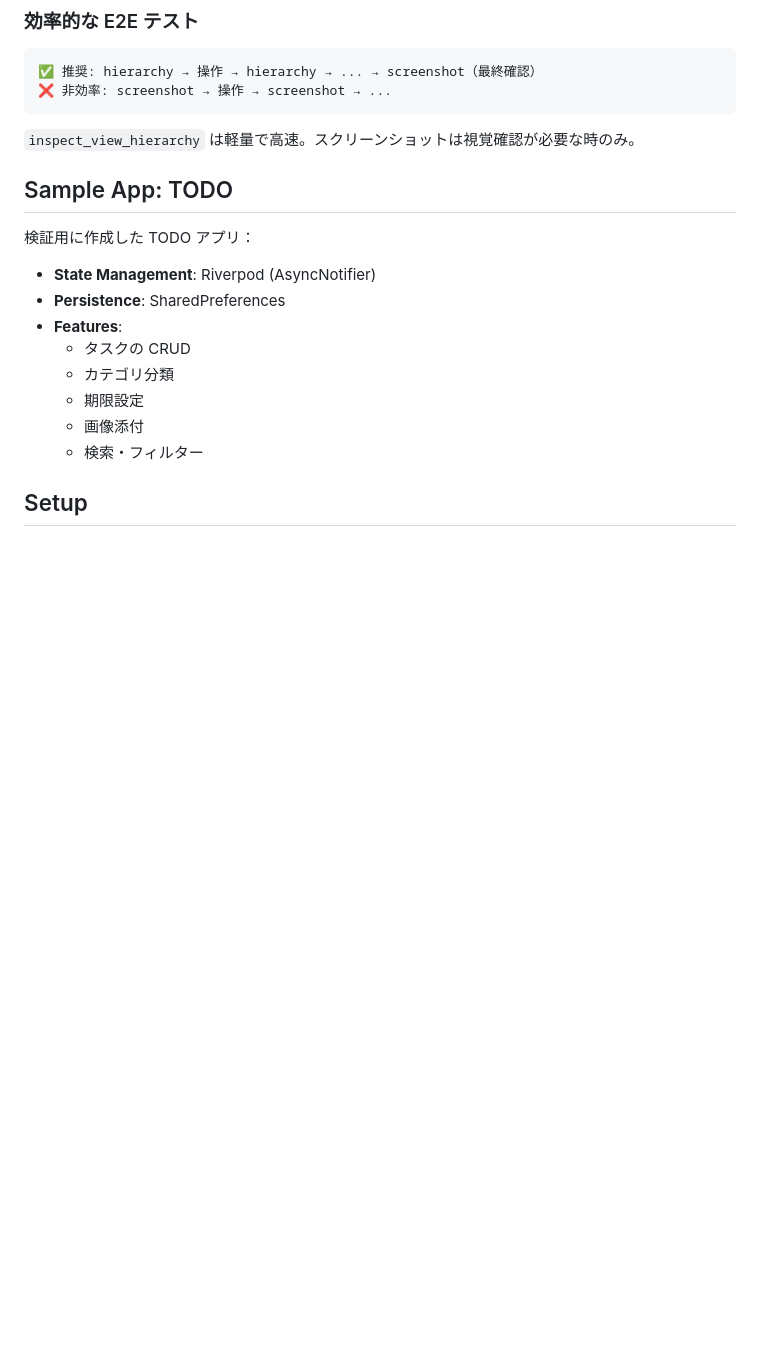
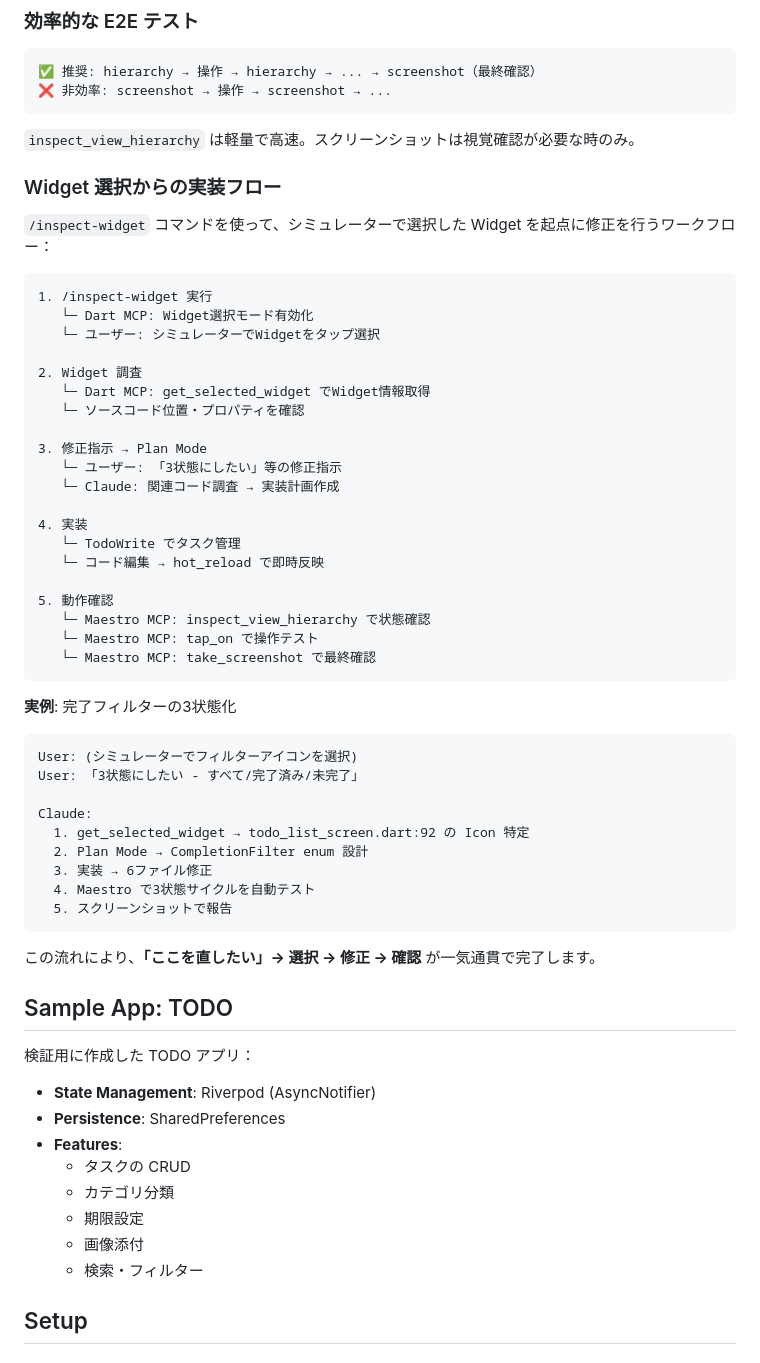
Before and after one commit to K9i-0/flutter_e2e_investigation, a Markdown page: README.md, the part around the change. GitHub-like rendering; blank space fills up the shorter version.

Commit message:
docs: add widget selection workflow to README
🤖 Generated with [Claude Code](https://claude.com/claude-code)

Co-Authored-By: Claude Opus 4.5 <noreply@anthropic.com>

````diff
--- a/README.md
+++ b/README.md
@@ -102,6 +102,49 @@ Claude Code が実行する開発フロー：
 
 `inspect_view_hierarchy` は軽量で高速。スクリーンショットは視覚確認が必要な時のみ。
 
+### Widget 選択からの実装フロー
+
+`/inspect-widget` コマンドを使って、シミュレーターで選択した Widget を起点に修正を行うワークフロー：
+
+```
+1. /inspect-widget 実行
+   └─ Dart MCP: Widget選択モード有効化
+   └─ ユーザー: シミュレーターでWidgetをタップ選択
+
+2. Widget 調査
+   └─ Dart MCP: get_selected_widget でWidget情報取得
+   └─ ソースコード位置・プロパティを確認
+
+3. 修正指示 → Plan Mode
+   └─ ユーザー: 「3状態にしたい」等の修正指示
+   └─ Claude: 関連コード調査 → 実装計画作成
+
+4. 実装
+   └─ TodoWrite でタスク管理
+   └─ コード編集 → hot_reload で即時反映
+
+5. 動作確認
+   └─ Maestro MCP: inspect_view_hierarchy で状態確認
+   └─ Maestro MCP: tap_on で操作テスト
+   └─ Maestro MCP: take_screenshot で最終確認
+```
+
+**実例**: 完了フィルターの3状態化
+
+```
+User: (シミュレーターでフィルターアイコンを選択)
+User: 「3状態にしたい - すべて/完了済み/未完了」
+
+Claude:
+  1. get_selected_widget → todo_list_screen.dart:92 の Icon 特定
+  2. Plan Mode → CompletionFilter enum 設計
+  3. 実装 → 6ファイル修正
+  4. Maestro で3状態サイクルを自動テスト
+  5. スクリーンショットで報告
+```
+
+この流れにより、**「ここを直したい」→ 選択 → 修正 → 確認** が一気通貫で完了します。
+
 ## Sample App: TODO
 
 検証用に作成した TODO アプリ：
````
